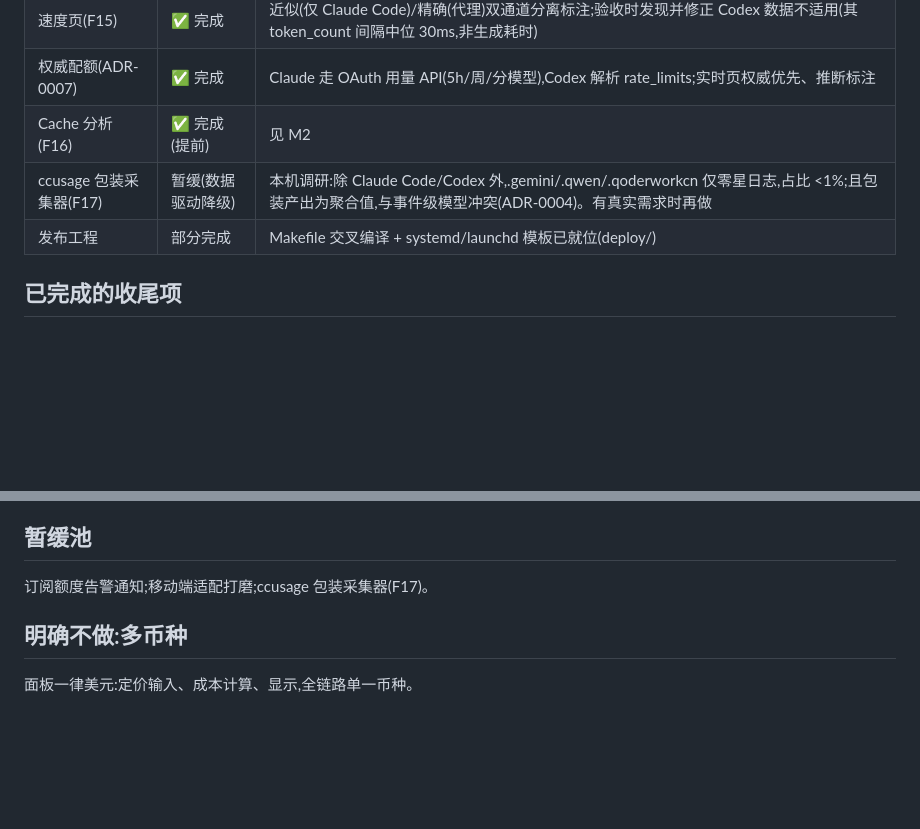
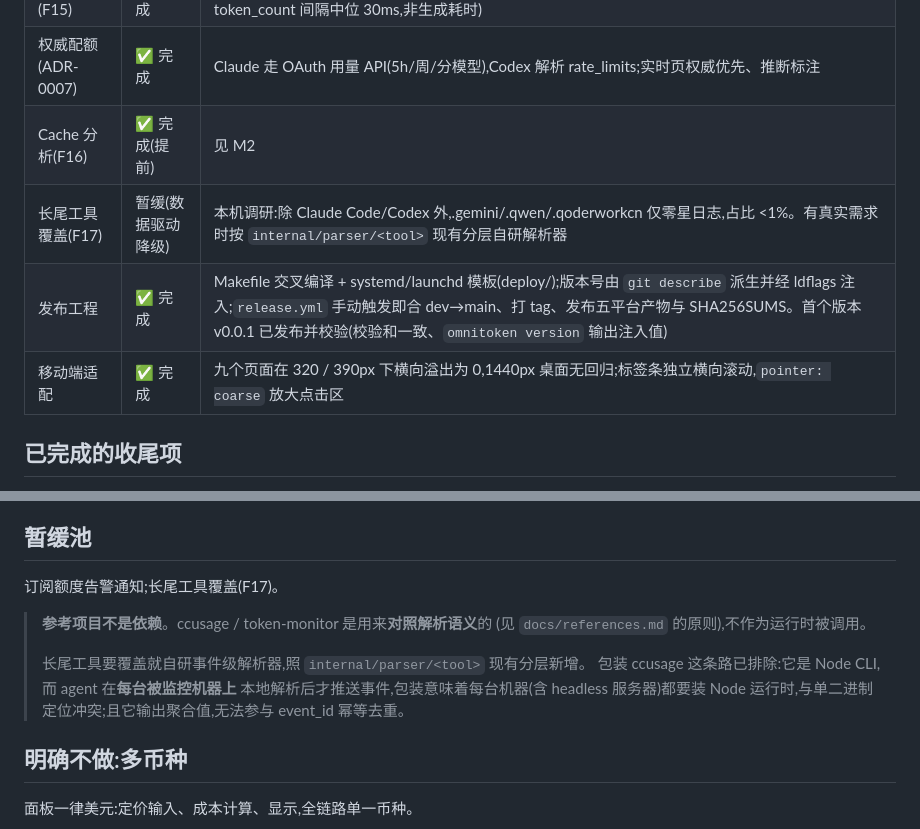
Before and after one commit to SuooL/OmniToken, a Markdown page: docs/roadmap.md, 2 parts joined by grey strips. GitHub-like rendering; blank space fills up the shorter version.

Commit message:
docs: F17 去掉「包装」定位,并补齐两处过期状态 (#17)
ccusage 是参考实现,不是依赖 —— docs/references.md 早已写明「解析语义、
去重规则、定价口径必须对照参考实现验证后再写」。但 F17 把手段写进了标题
(「ccusage 包装采集器」),导致每次讨论都被带成「要不要调用 ccusage」。

改为「长尾工具覆盖(自研事件级解析器)」:目标保留并维持暂缓(本机长尾
工具占比 <1%),手段明确为按 internal/parser/<tool> 现有分层自研。

暂缓池补一条注:参考项目不作为运行时被调用。包装 ccusage 已排除 ——
它是 Node CLI,而 agent 在每台被监控机器上本地解析后才推送事件,包装
意味着每台机器(含 headless 服务器)都要装 Node,与单二进制定位冲突;
且它输出聚合值,无法参与 event_id 幂等去重。

同时修正两处过期状态,都是我前面 PR 漏更的:
- 暂缓池仍列「移动端适配打磨」,但 PR #14 已完成
- 发布工程仍写「部分完成」,但版本注入(#10)、产物发布(#11)、
  patch 推进(#15)均已完成,v0.0.1 已发布并验证

```diff
--- a/docs/roadmap.md
+++ b/docs/roadmap.md
@@ -35,8 +35,9 @@ Live 页在两台以上设备同时使用时正确反映。
 | 速度页(F15) | ✅ 完成 | 近似(仅 Claude Code)/精确(代理)双通道分离标注;验收时发现并修正 Codex 数据不适用(其 token_count 间隔中位 30ms,非生成耗时) |
 | 权威配额(ADR-0007) | ✅ 完成 | Claude 走 OAuth 用量 API(5h/周/分模型),Codex 解析 rate_limits;实时页权威优先、推断标注 |
 | Cache 分析(F16) | ✅ 完成(提前) | 见 M2 |
-| ccusage 包装采集器(F17) | 暂缓(数据驱动降级) | 本机调研:除 Claude Code/Codex 外,.gemini/.qwen/.qoderworkcn 仅零星日志,占比 <1%;且包装产出为聚合值,与事件级模型冲突(ADR-0004)。有真实需求时再做 |
-| 发布工程 | 部分完成 | Makefile 交叉编译 + systemd/launchd 模板已就位(deploy/) |
+| 长尾工具覆盖(F17) | 暂缓(数据驱动降级) | 本机调研:除 Claude Code/Codex 外,.gemini/.qwen/.qoderworkcn 仅零星日志,占比 <1%。有真实需求时按 `internal/parser/<tool>` 现有分层自研解析器 |
+| 发布工程 | ✅ 完成 | Makefile 交叉编译 + systemd/launchd 模板(deploy/);版本号由 `git describe` 派生并经 ldflags 注入;`release.yml` 手动触发即合 dev→main、打 tag、发布五平台产物与 SHA256SUMS。首个版本 v0.0.1 已发布并校验(校验和一致、`omnitoken version` 输出注入值) |
+| 移动端适配 | ✅ 完成 | 九个页面在 320 / 390px 下横向溢出为 0,1440px 桌面无回归;标签条独立横向滚动,`pointer: coarse` 放大点击区 |
 
 ## 已完成的收尾项
 
@@ -55,7 +56,15 @@ Live 页在两台以上设备同时使用时正确反映。
 
 ## 暂缓池
 
-订阅额度告警通知;移动端适配打磨;ccusage 包装采集器(F17)。
+订阅额度告警通知;长尾工具覆盖(F17)。
+
+> **参考项目不是依赖**。ccusage / token-monitor 是用来**对照解析语义**的
+> (见 `docs/references.md` 的原则),不作为运行时被调用。
+>
+> 长尾工具要覆盖就自研事件级解析器,照 `internal/parser/<tool>` 现有分层新增。
+> 包装 ccusage 这条路已排除:它是 Node CLI,而 agent 在**每台被监控机器上**
+> 本地解析后才推送事件,包装意味着每台机器(含 headless 服务器)都要装
+> Node 运行时,与单二进制定位冲突;且它输出聚合值,无法参与 event_id 幂等去重。
 
 ## 明确不做:多币种
 
```
Also changed, not shown: docs/requirements.md (+1 -1 lines).
